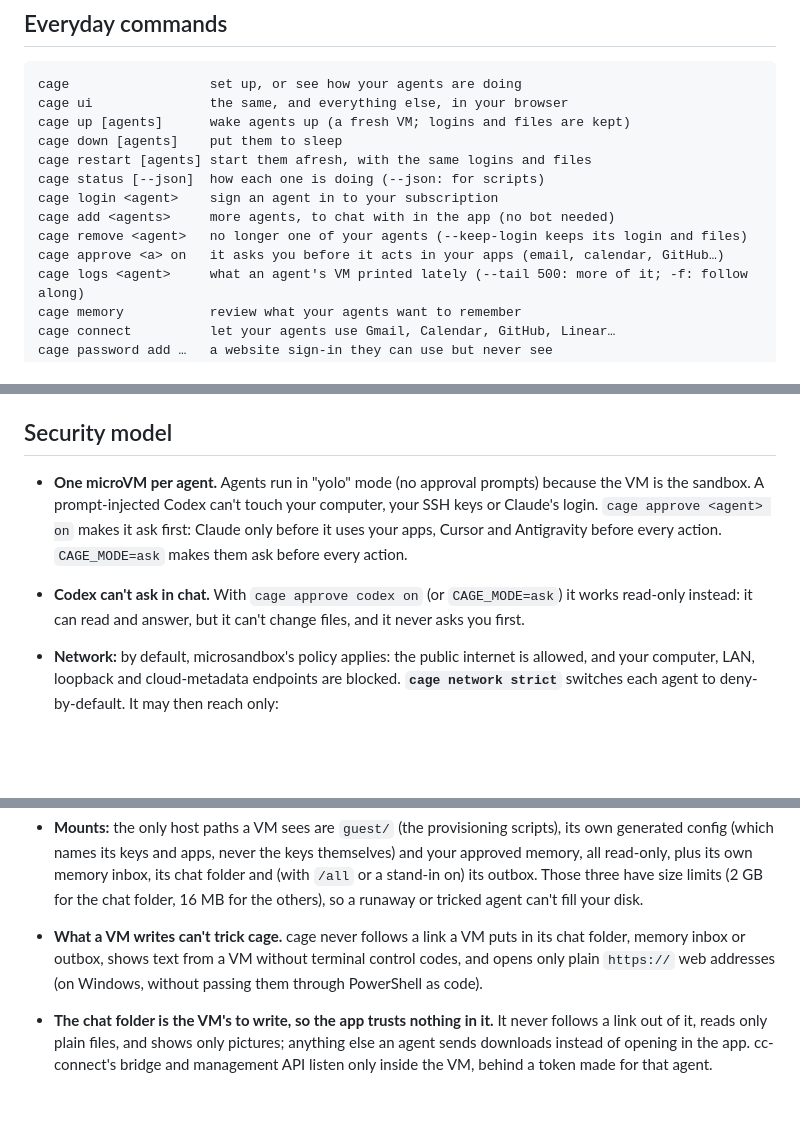
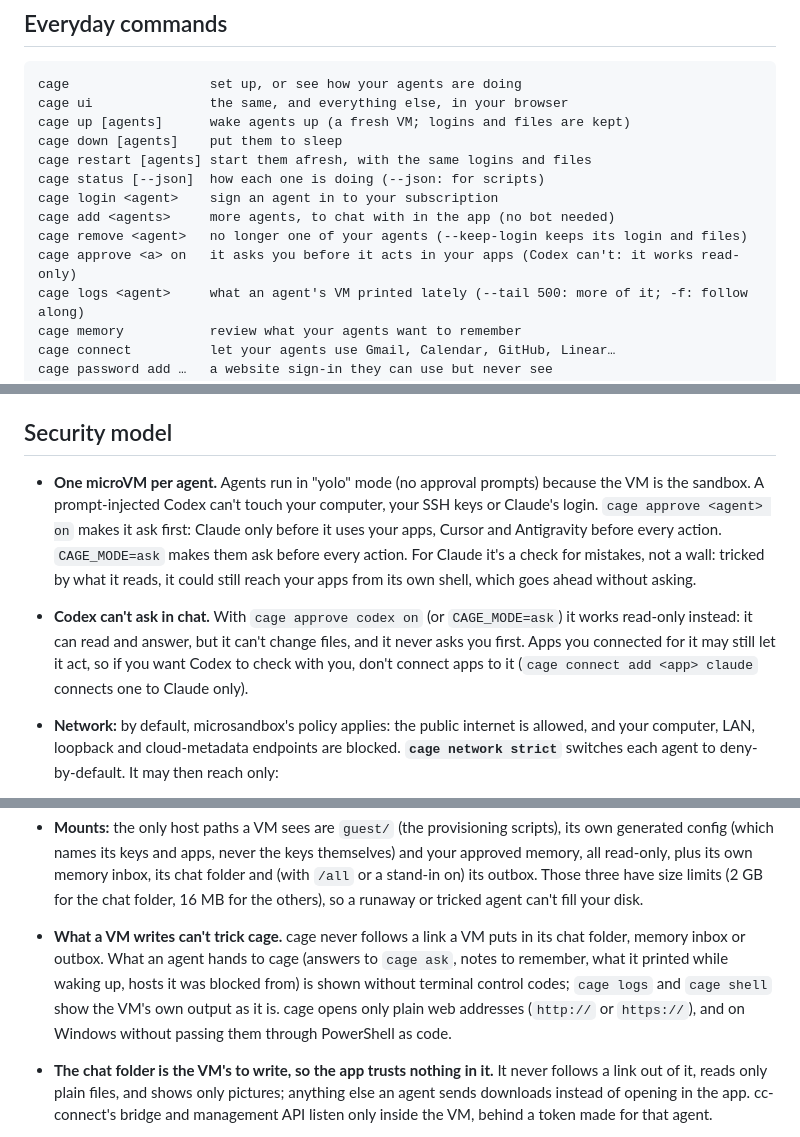
Before and after one commit to z-brenner/cage, a Markdown page: README.md, 3 parts joined by grey strips. Drawn GitHub-style; blank space fills up the shorter version.

Commit message:
README and CHANGELOG claim only what cage's safety checks really cover
The security model said cage shows text from a VM without terminal control codes and opens only https:// addresses.
But `cage logs` (and `cage shell`) show the VM's own output as it is, and cage opens http:// addresses too (the
app's own is one). It now names what's cleaned: answers to cage ask, notes, what an agent printed while waking up,
and blocked hosts. The CHANGELOG's Fixed line says the same.

With approve on, Codex works read-only, but its sandbox covers its commands, not its calls to apps you connected,
which may still go ahead; the README and Known issues now say so, and how to keep apps away from Codex (cage connect
add <app> claude). The everyday-commands line no longer promises Codex asks. And for Claude, asking first is a check
for mistakes, not a wall: its shell goes ahead without asking and could still reach your apps.

Co-Authored-By: Claude Opus 5.5 <noreply@anthropic.com>
Claude-Session: https://claude.ai/code/session_01KXzPTinm4XKrPU2oYynGrS

```diff
--- a/README.md
+++ b/README.md
@@ -79,7 +79,7 @@ cage status [--json]  how each one is doing (--json: for scripts)
 cage login <agent>    sign an agent in to your subscription
 cage add <agents>     more agents, to chat with in the app (no bot needed)
 cage remove <agent>   no longer one of your agents (--keep-login keeps its login and files)
-cage approve <a> on   it asks you before it acts in your apps (email, calendar, GitHub…)
+cage approve <a> on   it asks you before it acts in your apps (Codex can't: it works read-only)
 cage logs <agent>     what an agent's VM printed lately (--tail 500: more of it; -f: follow along)
 cage memory           review what your agents want to remember
 cage connect          let your agents use Gmail, Calendar, GitHub, Linear…
@@ -320,8 +320,8 @@ The PowerShell line above does all of this for you: it gives cage its own Ubuntu
 
 ## Security model
 
-- **One microVM per agent.** Agents run in "yolo" mode (no approval prompts) because the VM is the sandbox. A prompt-injected Codex can't touch your computer, your SSH keys or Claude's login. `cage approve <agent> on` makes it ask first: Claude only before it uses your apps, Cursor and Antigravity before every action. `CAGE_MODE=ask` makes them ask before every action.
-- **Codex can't ask in chat.** With `cage approve codex on` (or `CAGE_MODE=ask`) it works read-only instead: it can read and answer, but it can't change files, and it never asks you first.
+- **One microVM per agent.** Agents run in "yolo" mode (no approval prompts) because the VM is the sandbox. A prompt-injected Codex can't touch your computer, your SSH keys or Claude's login. `cage approve <agent> on` makes it ask first: Claude only before it uses your apps, Cursor and Antigravity before every action. `CAGE_MODE=ask` makes them ask before every action. For Claude it's a check for mistakes, not a wall: tricked by what it reads, it could still reach your apps from its own shell, which goes ahead without asking.
+- **Codex can't ask in chat.** With `cage approve codex on` (or `CAGE_MODE=ask`) it works read-only instead: it can read and answer, but it can't change files, and it never asks you first. Apps you connected for it may still let it act, so if you want Codex to check with you, don't connect apps to it (`cage connect add <app> claude` connects one to Claude only).
 - **Network:** by default, microsandbox's policy applies: the public internet is allowed, and your computer, LAN, loopback and cloud-metadata endpoints are blocked. **`cage network strict`** switches each agent to deny-by-default. It may then reach only:
   - its own service and its chat apps;
   - where it installs from;
@@ -336,7 +336,7 @@ The PowerShell line above does all of this for you: it gives cage its own Ubuntu
   Your home screen flags new ones, and `cage security` lists them, with the `cage allow` line for each blocked host.
 - **Only you can talk to the bots:** the Telegram ids in `CAGE_TELEGRAM_ALLOW`, and in Slack or Discord your own account unless you allowed others. Only your own accounts are admins for cc-connect's privileged commands (`/shell`, `/dir`, `/restart`…).
 - **Mounts:** the only host paths a VM sees are `guest/` (the provisioning scripts), its own generated config (which names its keys and apps, never the keys themselves) and your approved memory, all read-only, plus its own memory inbox, its chat folder and (with `/all` or a stand-in on) its outbox. Those three have size limits (2 GB for the chat folder, 16 MB for the others), so a runaway or tricked agent can't fill your disk.
-- **What a VM writes can't trick cage.** cage never follows a link a VM puts in its chat folder, memory inbox or outbox, shows text from a VM without terminal control codes, and opens only plain `https://` web addresses (on Windows, without passing them through PowerShell as code).
+- **What a VM writes can't trick cage.** cage never follows a link a VM puts in its chat folder, memory inbox or outbox. What an agent hands to cage (answers to `cage ask`, notes to remember, what it printed while waking up, hosts it was blocked from) is shown without terminal control codes; `cage logs` and `cage shell` show the VM's own output as it is. cage opens only plain web addresses (`http://` or `https://`), and on Windows without passing them through PowerShell as code.
 - **The chat folder is the VM's to write, so the app trusts nothing in it.** It never follows a link out of it, reads only plain files, and shows only pictures; anything else an agent sends downloads instead of opening in the app. cc-connect's bridge and management API listen only inside the VM, behind a token made for that agent.
 - **`/all` and stand-ins cross VMs, so they're opt-in.**
   - The VMs can't reach each other. cage relays on your computer instead: an agent's cc-connect hook leaves a request in a folder only that VM can write, and cage asks the others through `msb exec`.
```
Also changed, not shown: CHANGELOG.md (+3 -2 lines).
